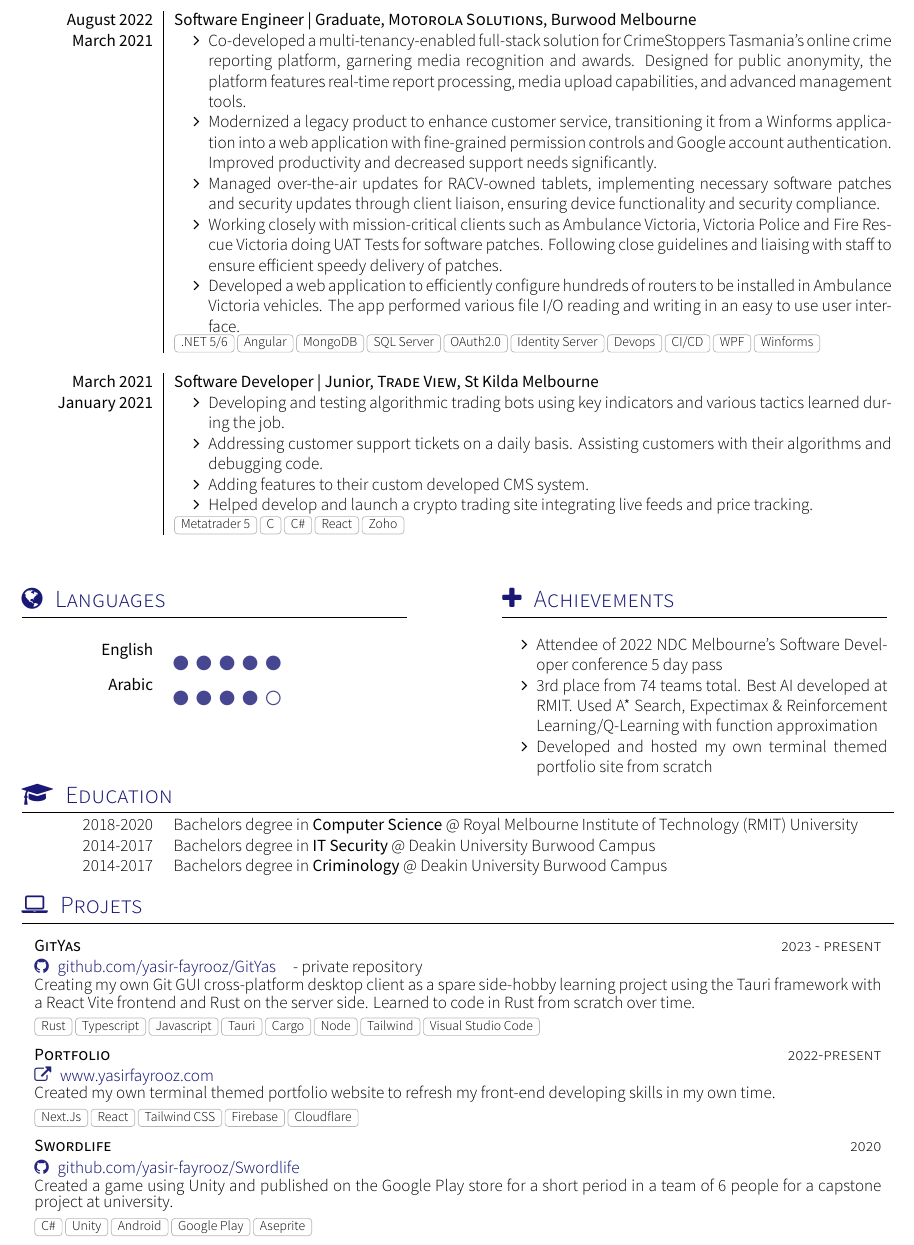
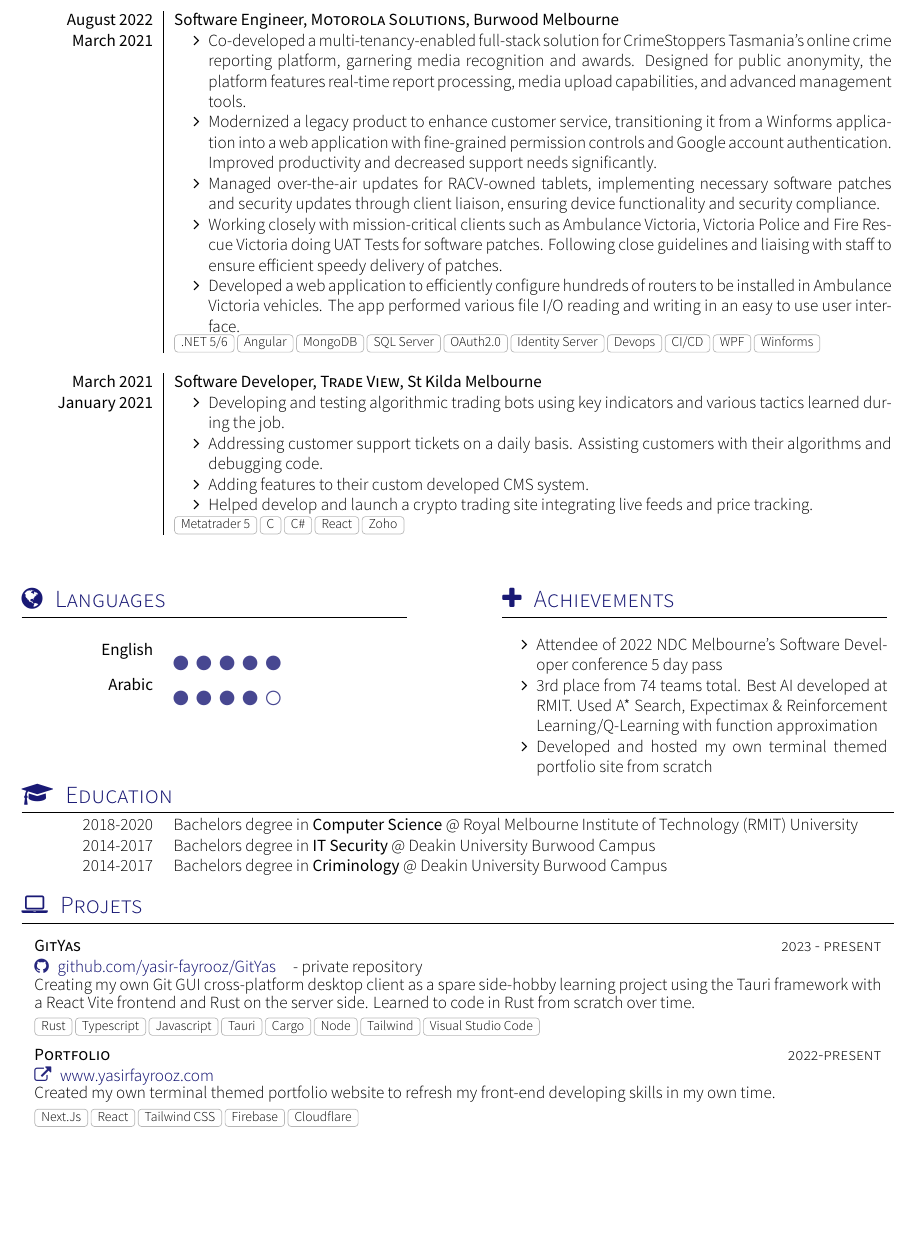
Before and after one commit to yasir-fayrooz/yasir-fayrooz-resume, a LaTeX CV (cv.tex, which reads section_experience_short.tex, section_projets.tex): part of page 2 of 3 before the commit and part of page 2 of 2 after it, cut so that both start at the same text, the shorter picture padded with empty space. Compiled offline with XeLaTeX; a missing font is replaced by an installed copy or a similar font; a LaTeX package or settings file that is missing is left out.

Commit message:
updated sections, removed swordlife

```diff
--- a/section_experience_short.tex
+++ b/section_experience_short.tex
@@ -29,7 +29,7 @@
                     {.NET 6/7/8,Elastic Search,Redis,CosmosDB,Semantic Kernel,React \& Angular,PostgreSQL,DDD,Artificial Intelligence}
   \emptySeparator
   \experience
-    {August 2022} {Software Engineer | Graduate}{Motorola Solutions}{Burwood Melbourne}
+    {August 2022} {Software Engineer}{Motorola Solutions}{Burwood Melbourne}
     {March 2021}    {
                       \begin{itemize}
                         \item Co-developed a multi-tenancy-enabled full-stack solution for CrimeStoppers Tasmania's online crime reporting platform, garnering media recognition and awards. Designed for public anonymity, the platform features real-time report processing, media upload capabilities, and advanced management tools.
@@ -42,7 +42,7 @@
                     {.NET 5/6,Angular,MongoDB,SQL Server,OAuth2.0,Identity Server,Devops,CI/CD,WPF,Winforms}
   \emptySeparator
   \experience
-    {March 2021}     {Software Developer | Junior}{Trade View}{St Kilda Melbourne}
+    {March 2021}     {Software Developer}{Trade View}{St Kilda Melbourne}
     {January 2021}    {
                       \begin{itemize}
                         \item Developing and testing algorithmic trading bots using key indicators and various tactics learned during the job.
--- a/section_projets.tex
+++ b/section_projets.tex
@@ -23,10 +23,4 @@
 	{\website{https://www.yasirfayrooz.com}{www.yasirfayrooz.com}}
 	{Created my own terminal themed portfolio website to refresh my front-end developing skills in my own time.}
 	{Next.Js,React,Tailwind CSS,Firebase,Cloudflare}
-	\project
-	{Swordlife}{2020}
-	{\github{yasir-fayrooz/Swordlife}}
-	{Created a game using Unity and published on the Google Play store for a short period in a team of 6 people for a capstone project at university.}
-	{C\#,Unity,Android,Google Play,Aseprite}
-
 \end{projects}
```
